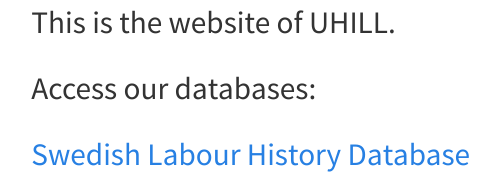
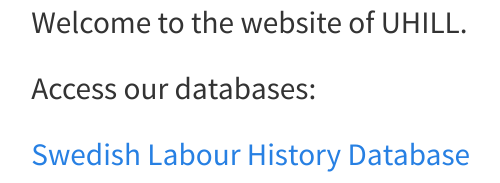
Before and after one commit to jonatanandersson/Uhill, a Quarto document (index.qmd): the page in a window 1100 px wide, from its top. Rendered offline with R 4.5, knitr and Pandoc in place of Quarto, with nearby package versions; menus at the side of the page are left out.

Commit message:
Second commit. Just a test to see how to push to Github.

```diff
--- a/index.qmd
+++ b/index.qmd
@@ -2,7 +2,7 @@
 title: ""
 ---
 
-This is the website of UHILL.
+Welcome to the website of UHILL.
 
 Access our databases:
 
```
